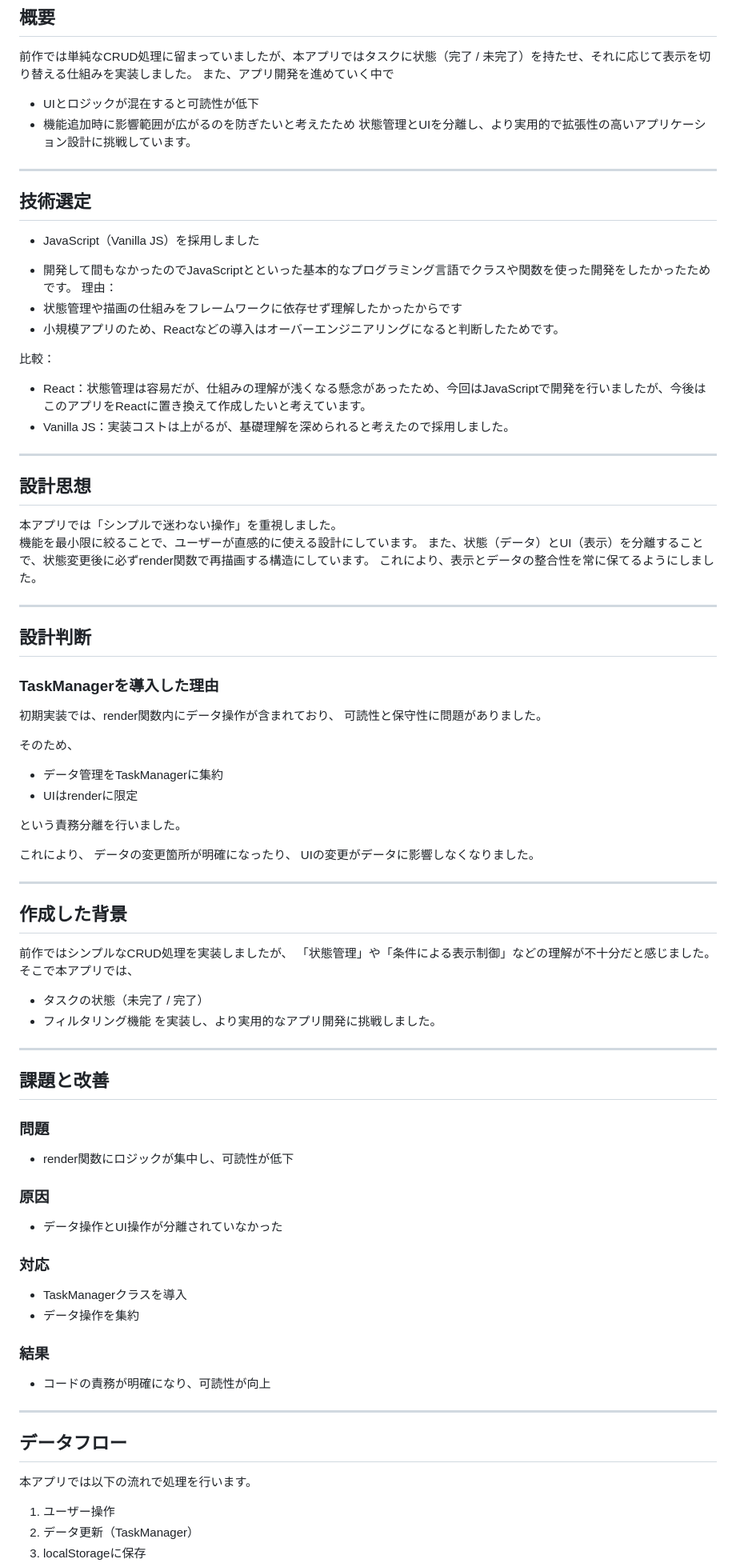
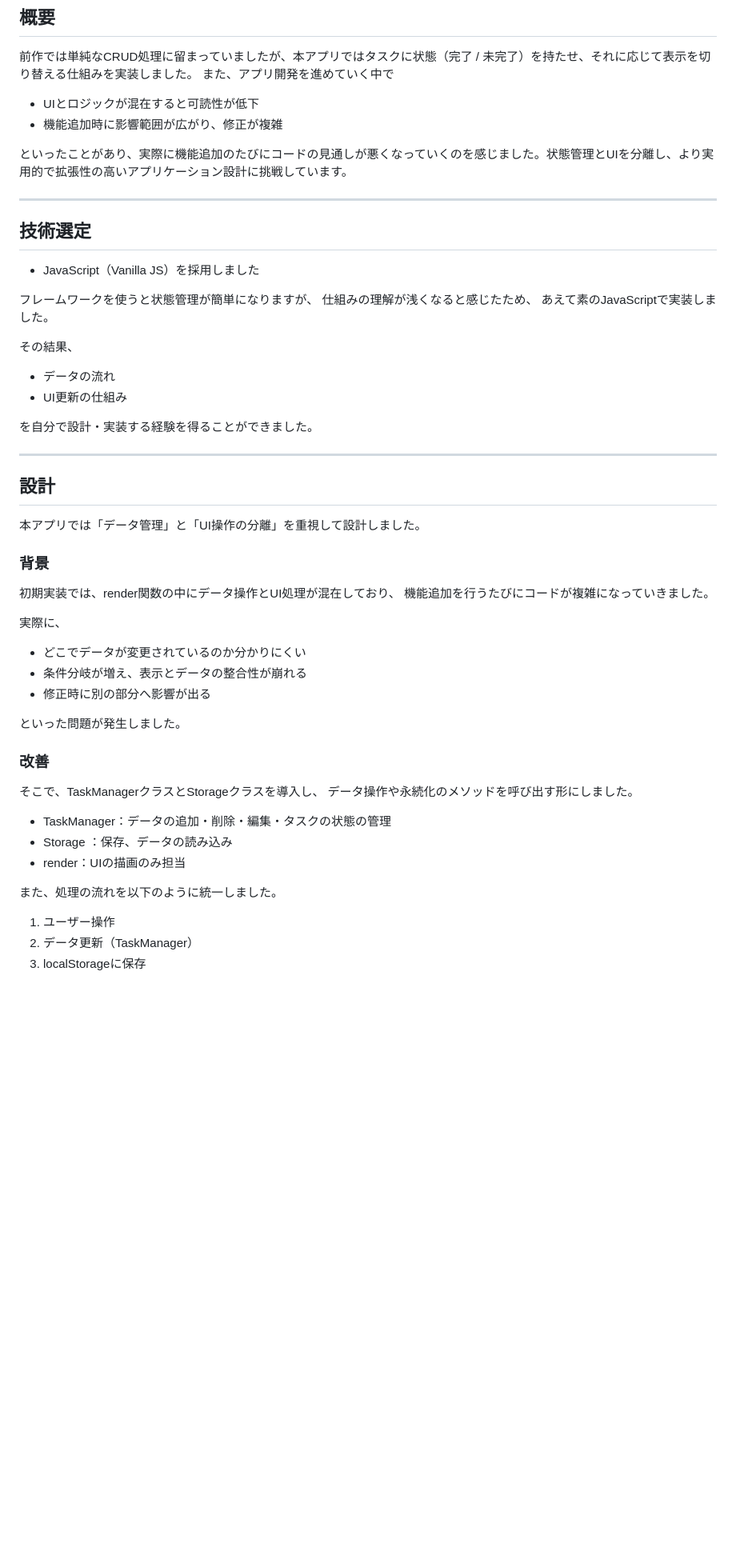
Before and after one commit to omiu-de-ta/todo-app, a Markdown page: README.md, the part around one of its changes. Shown at 80% size. Drawn GitHub-style; blank space fills up the shorter version.

```diff
--- a/README.md
+++ b/README.md
@@ -14,81 +14,53 @@ https://omiu-de-ta.github.io/todo-app/
 ## 概要
 前作では単純なCRUD処理に留まっていましたが、本アプリではタスクに状態（完了 / 未完了）を持たせ、それに応じて表示を切り替える仕組みを実装しました。
 また、アプリ開発を進めていく中で
+
 - UIとロジックが混在すると可読性が低下
-- 機能追加時に影響範囲が広がるのを防ぎたいと考えたため
-状態管理とUIを分離し、より実用的で拡張性の高いアプリケーション設計に挑戦しています。
+- 機能追加時に影響範囲が広がり、修正が複雑
+
+といったことがあり、実際に機能追加のたびにコードの見通しが悪くなっていくのを感じました。状態管理とUIを分離し、より実用的で拡張性の高いアプリケーション設計に挑戦しています。
 
 ----
 
 ## 技術選定
 * JavaScript（Vanilla JS）を採用しました
-- 開発して間もなかったのでJavaScriptとといった基本的なプログラミング言語でクラスや関数を使った開発をしたかったためです。
-理由：
-- 状態管理や描画の仕組みをフレームワークに依存せず理解したかったからです
-- 小規模アプリのため、Reactなどの導入はオーバーエンジニアリングになると判断したためです。
 
-比較：
-- React：状態管理は容易だが、仕組みの理解が浅くなる懸念があったため、今回はJavaScriptで開発を行いましたが、今後はこのアプリをReactに置き換えて作成したいと考えています。
-- Vanilla JS：実装コストは上がるが、基礎理解を深められると考えたので採用しました。
+フレームワークを使うと状態管理が簡単になりますが、
+仕組みの理解が浅くなると感じたため、
+あえて素のJavaScriptで実装しました。
+
+その結果、
+- データの流れ
+- UI更新の仕組み
+
+を自分で設計・実装する経験を得ることができました。
 
 ----
 
-## 設計思想
-本アプリでは「シンプルで迷わない操作」を重視しました。
-機能を最小限に絞ることで、ユーザーが直感的に使える設計にしています。
-また、状態（データ）とUI（表示）を分離することで、状態変更後に必ずrender関数で再描画する構造にしています。
-これにより、表示とデータの整合性を常に保てるようにしました。
+## 設計
 
-----
+本アプリでは「データ管理」と「UI操作の分離」を重視して設計しました。
 
-## 設計判断
+### 背景
+初期実装では、render関数の中にデータ操作とUI処理が混在しており、
+機能追加を行うたびにコードが複雑になっていきました。
 
-### TaskManagerを導入した理由
-初期実装では、render関数内にデータ操作が含まれており、
-可読性と保守性に問題がありました。
+実際に、
+- どこでデータが変更されているのか分かりにくい
+- 条件分岐が増え、表示とデータの整合性が崩れる
+- 修正時に別の部分へ影響が出る
 
-そのため、
-- データ管理をTaskManagerに集約
-- UIはrenderに限定
+といった問題が発生しました。
 
-という責務分離を行いました。
+### 改善
+そこで、TaskManagerクラスとStorageクラスを導入し、
+データ操作や永続化のメソッドを呼び出す形にしました。
 
-これにより、
-データの変更箇所が明確になったり、
-UIの変更がデータに影響しなくなりました。
+- TaskManager：データの追加・削除・編集・タスクの状態の管理
+- Storage ：保存、データの読み込み
+- render：UIの描画のみ担当
 
----
-
-## 作成した背景
-前作ではシンプルなCRUD処理を実装しましたが、
-「状態管理」や「条件による表示制御」などの理解が不十分だと感じました。
-そこで本アプリでは、
-- タスクの状態（未完了 / 完了）
-- フィルタリング機能
-を実装し、より実用的なアプリ開発に挑戦しました。
-
-----
-
-## 課題と改善
-
-### 問題
-- render関数にロジックが集中し、可読性が低下
-
-### 原因
-- データ操作とUI操作が分離されていなかった
-
-### 対応
-- TaskManagerクラスを導入
-- データ操作を集約
-
-### 結果
-- コードの責務が明確になり、可読性が向上
-
----
-
-## データフロー
-
-本アプリでは以下の流れで処理を行います。
+また、処理の流れを以下のように統一しました。
 
 1. ユーザー操作
 2. データ更新（TaskManager）
```
Also changed, not shown: other parts of README.md (+47 -39 lines).
